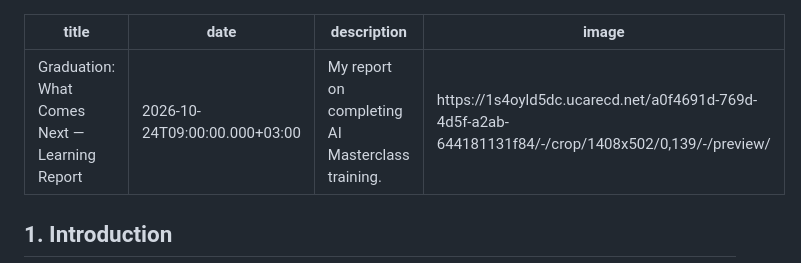
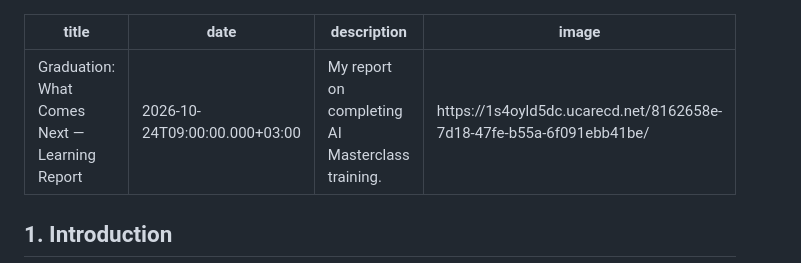
Before and after one commit to ericmugao36/ericmugao36.github.io, a Markdown page: _posts/Add graduation and 30-day action plan article.md, the part around the change. GitHub-like rendering.

Commit message:
Update Blog Articles “Add graduation and 30-day action plan article”
Co-authored-by: ericmugao36 <ericmugao36@gmail.com>

```diff
--- a/_posts/Add graduation and 30-day action plan article.md
+++ b/_posts/Add graduation and 30-day action plan article.md
@@ -2,7 +2,7 @@
 title: "Graduation: What Comes Next — Learning Report"
 date: 2026-10-24T09:00:00.000+03:00
 description: My report on completing AI Masterclass training.
-image: https://1s4oyld5dc.ucarecd.net/a0f4691d-769d-4d5f-a2ab-644181131f84/-/crop/1408x502/0,139/-/preview/
+image: https://1s4oyld5dc.ucarecd.net/8162658e-7d18-47fe-b55a-6f091ebb41be/
 ---
 
 
```
